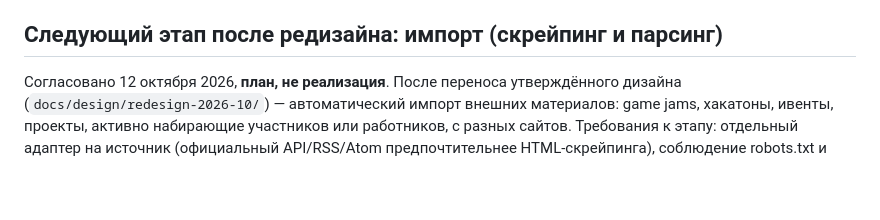
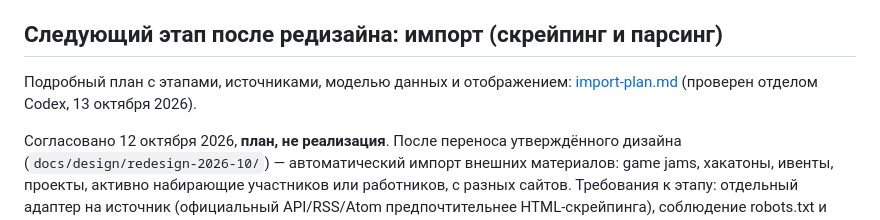
Before and after one commit to wsersigma228/krug, a Markdown page: docs/product-plan.md, the part around the change. Drawn GitHub-style; blank space fills up the shorter version.

```diff
--- a/docs/product-plan.md
+++ b/docs/product-plan.md
@@ -73,6 +73,8 @@ Chat, управление задачами, ML matching, billing и federation
 
 ## Следующий этап после редизайна: импорт (скрейпинг и парсинг)
 
+Подробный план с этапами, источниками, моделью данных и отображением: [import-plan.md](import-plan.md) (проверен отделом Codex, 13 октября 2026).
+
 Согласовано 12 октября 2026, **план, не реализация**. После переноса
 утверждённого дизайна (`docs/design/redesign-2026-10/`) — автоматический
 импорт внешних материалов: game jams, хакатоны, ивенты, проекты, активно
```
Also changed, not shown: docs/import-plan.md (added, +107 -0 lines).
